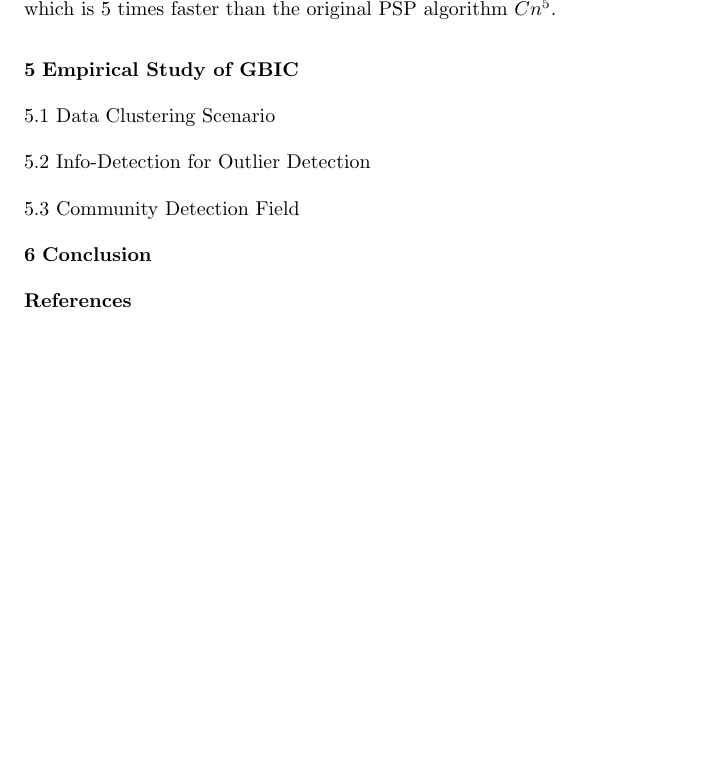
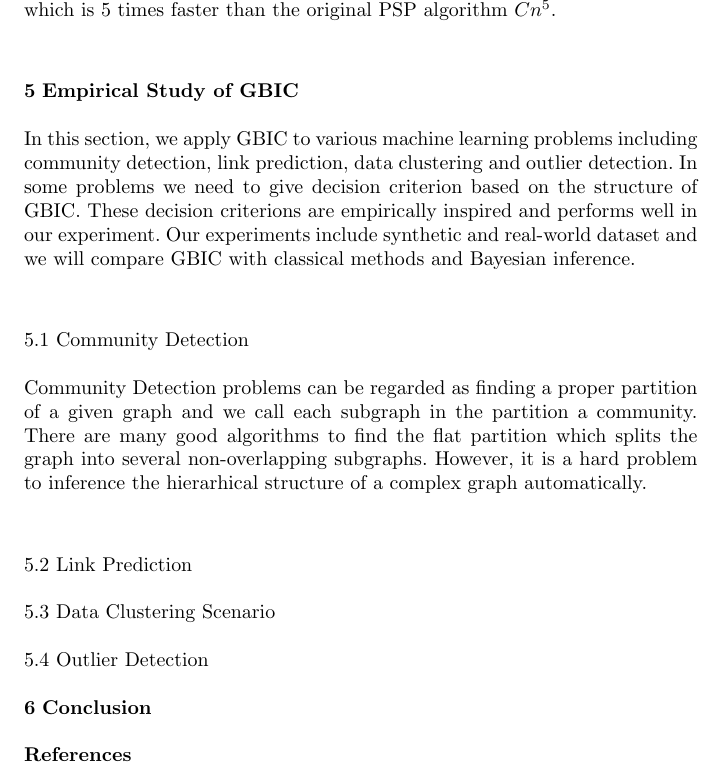
Before and after one commit to zhaofeng-shu33/info-clustering-journal-paper, a LaTeX paper (ic.tex): part of page 12 of 18 before the commit and part of page 12 of 19 after it, cut so that both start at the same text, the shorter picture padded with empty space. Compiled offline with pdfLaTeX.

Commit message:
begin to write experiment part

```diff
--- a/ic.tex
+++ b/ic.tex
@@ -452,9 +452,14 @@ The above proposition says that if in the first invokation of Line \ref{line:DT}
 If the worst case scenario is considered, that is, at most $\abs{V}-2$ times \texttt{Split} is called. Suppose the time complexity of \texttt{DT} is bounded by $Cn^4$. Then in worst scenario, the complexity bound for \texttt{Split} is $C(3^4+4^4 + \dots + n^4) \sim \frac{1}{5}Cn^5$, which is $5$ times faster than the original PSP algorithm $Cn^5$.
 
 \section{Empirical Study of GBIC}\label{sec:es}
+In this section, we apply GBIC to various machine learning problems including community detection, link prediction, data clustering and outlier detection. In some problems we need to give decision criterion  based on the structure of GBIC. These decision criterions are empirically inspired and performs well in our experiment.  Our experiments
+include synthetic and real-world dataset and we will compare GBIC with classical methods and Bayesian inference.
+\subsection{Community Detection}\label{subsec:cd}
+Community Detection problems can be regarded as finding a proper partition of a given graph and we call each subgraph in the partition a community. There are many good algorithms
+to find the flat partition which splits the graph into several non-overlapping subgraphs. However, it is a hard problem to inference the hierarhical structure of a complex graph automatically.
+\subsection{Link Prediction}
 \subsection{Data Clustering Scenario}\label{subsec:dc}
-\subsection{Info-Detection for Outlier Detection}\label{subsec:od}
-\subsection{Community Detection Field}\label{subsec:cd}
+\subsection{Outlier Detection}\label{subsec:od}
 \section{Conclusion}\label{sec:conc}
 
 %\begin{acknowledgements}
```
